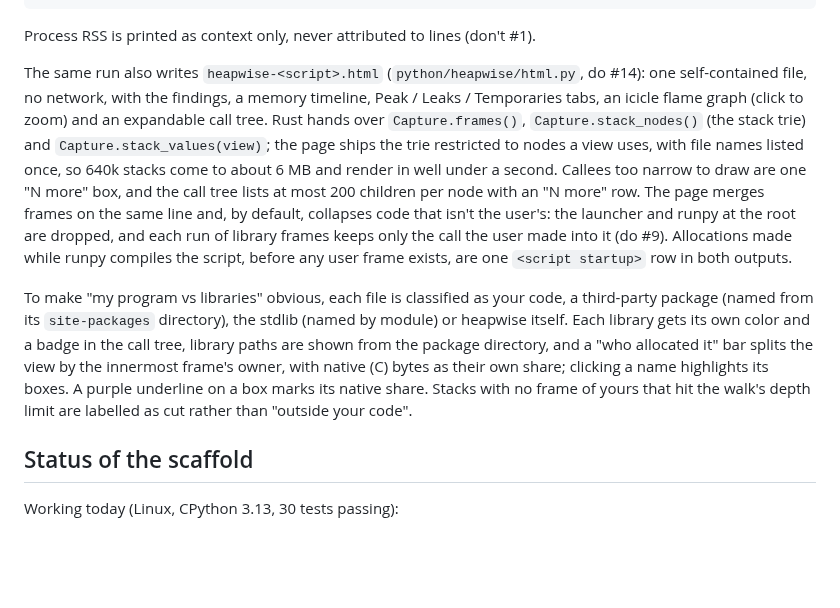
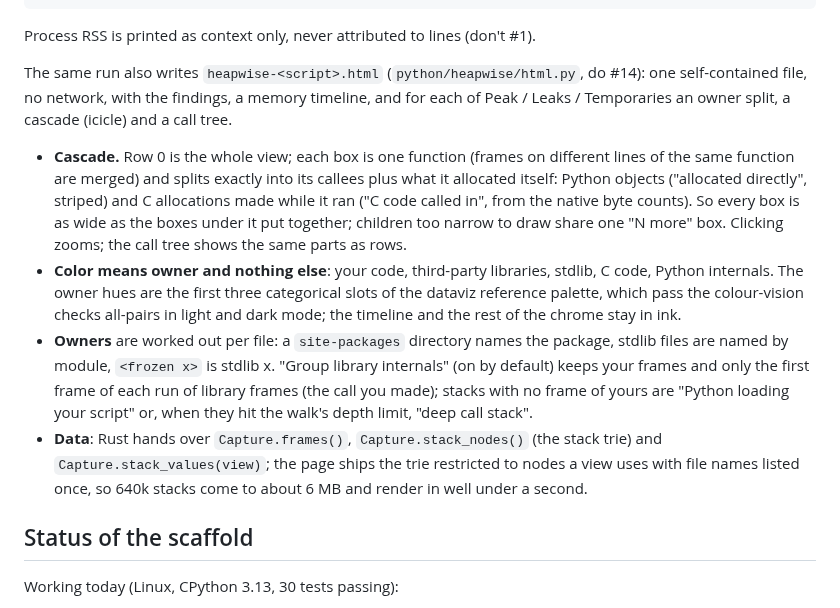
Before and after one commit to tchardonnens/heapwise, a Markdown page: docs/ARCHITECTURE.md, the part around the change. Rendered like a GitHub page; blank space fills up the shorter version.

```diff
--- a/docs/ARCHITECTURE.md
+++ b/docs/ARCHITECTURE.md
@@ -154,28 +154,31 @@ Process RSS is printed as context only, never attributed to lines (don't #1).
 
 The same run also writes `heapwise-<script>.html` (`python/heapwise/html.py`,
 do #14): one self-contained file, no network, with the findings, a memory
-timeline, Peak / Leaks / Temporaries tabs, an icicle flame graph (click to
-zoom) and an expandable call tree. Rust hands over `Capture.frames()`,
-`Capture.stack_nodes()` (the stack trie) and `Capture.stack_values(view)`;
-the page ships the trie restricted to nodes a view uses, with file names
-listed once, so 640k stacks come to about 6 MB and render in well under a
-second. Callees too narrow to draw are one "N more" box, and the call tree
-lists at most 200 children per node with an "N more" row. The page merges frames
-on the same line and, by default, collapses code that isn't the user's: the
-launcher and runpy at the root are dropped, and each run of library frames
-keeps only the call the user made into it (do #9). Allocations made while
-runpy compiles the script, before any user frame exists, are one
-`<script startup>` row in both outputs.
+timeline, and for each of Peak / Leaks / Temporaries an owner split, a cascade
+(icicle) and a call tree.
 
-To make "my program vs libraries" obvious, each file is classified as your
-code, a third-party package (named from its `site-packages` directory), the
-stdlib (named by module) or heapwise itself. Each library gets its own color
-and a badge in the call tree, library paths are shown from the package
-directory, and a "who allocated it" bar splits the view by the innermost
-frame's owner, with native (C) bytes as their own share; clicking a name
-highlights its boxes. A purple underline on a box marks its native share.
-Stacks with no frame of yours that hit the walk's depth limit are labelled
-as cut rather than "outside your code".
+- **Cascade.** Row 0 is the whole view; each box is one function (frames on
+  different lines of the same function are merged) and splits exactly into
+  its callees plus what it allocated itself: Python objects ("allocated
+  directly", striped) and C allocations made while it ran ("C code called
+  in", from the native byte counts). So every box is as wide as the boxes
+  under it put together; children too narrow to draw share one "N more" box.
+  Clicking zooms; the call tree shows the same parts as rows.
+- **Color means owner and nothing else**: your code, third-party libraries,
+  stdlib, C code, Python internals. The owner hues are the first three
+  categorical slots of the dataviz reference palette, which pass the
+  colour-vision checks all-pairs in light and dark mode; the timeline and the
+  rest of the chrome stay in ink.
+- **Owners** are worked out per file: a `site-packages` directory names the
+  package, stdlib files are named by module, `<frozen x>` is stdlib x.
+  "Group library internals" (on by default) keeps your frames and only the
+  first frame of each run of library frames (the call you made); stacks with
+  no frame of yours are "Python loading your script" or, when they hit the
+  walk's depth limit, "deep call stack".
+- **Data**: Rust hands over `Capture.frames()`, `Capture.stack_nodes()` (the
+  stack trie) and `Capture.stack_values(view)`; the page ships the trie
+  restricted to nodes a view uses with file names listed once, so 640k stacks
+  come to about 6 MB and render in well under a second.
 
 ## Status of the scaffold
 
```
Also changed, not shown: README.md (+23 -3 lines), docs/images/report-call-tree.png (added), docs/images/report-cascade-dark.png (added), docs/images/report-overview.png (added), 2 other files.
